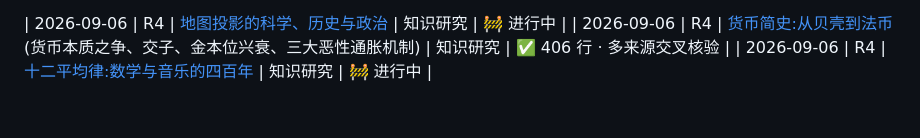
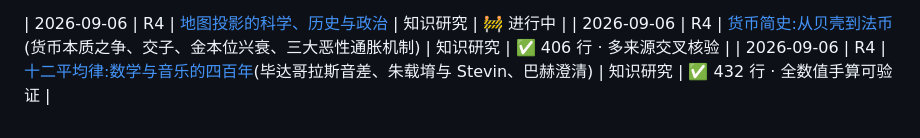
Before and after one commit to LouisHaoL/learning-on-boring, a Markdown page: README.md, the part around the change. GitHub-like rendering.

```diff
--- a/README.md
+++ b/README.md
@@ -30,6 +30,6 @@
 
 | 2026-09-06 | R4 | [地图投影的科学、历史与政治](docs/map-projections.md) | 知识研究 | 🚧 进行中 |
 | 2026-09-06 | R4 | [货币简史:从贝壳到法币](docs/history-of-money.md)(货币本质之争、交子、金本位兴衰、三大恶性通胀机制) | 知识研究 | ✅ 406 行 · 多来源交叉核验 |
-| 2026-09-06 | R4 | [十二平均律:数学与音乐的四百年](docs/equal-temperament.md) | 知识研究 | 🚧 进行中 |
+| 2026-09-06 | R4 | [十二平均律:数学与音乐的四百年](docs/equal-temperament.md)(毕达哥拉斯音差、朱载堉与 Stevin、巴赫澄清) | 知识研究 | ✅ 432 行 · 全数值手算可验证 |
 
 <!-- 新轮次从上方追加新行,交付完成后把 🚧 改为 ✅ -->
```
Also changed, not shown: docs/equal-temperament.md (added, +432 -0 lines).
